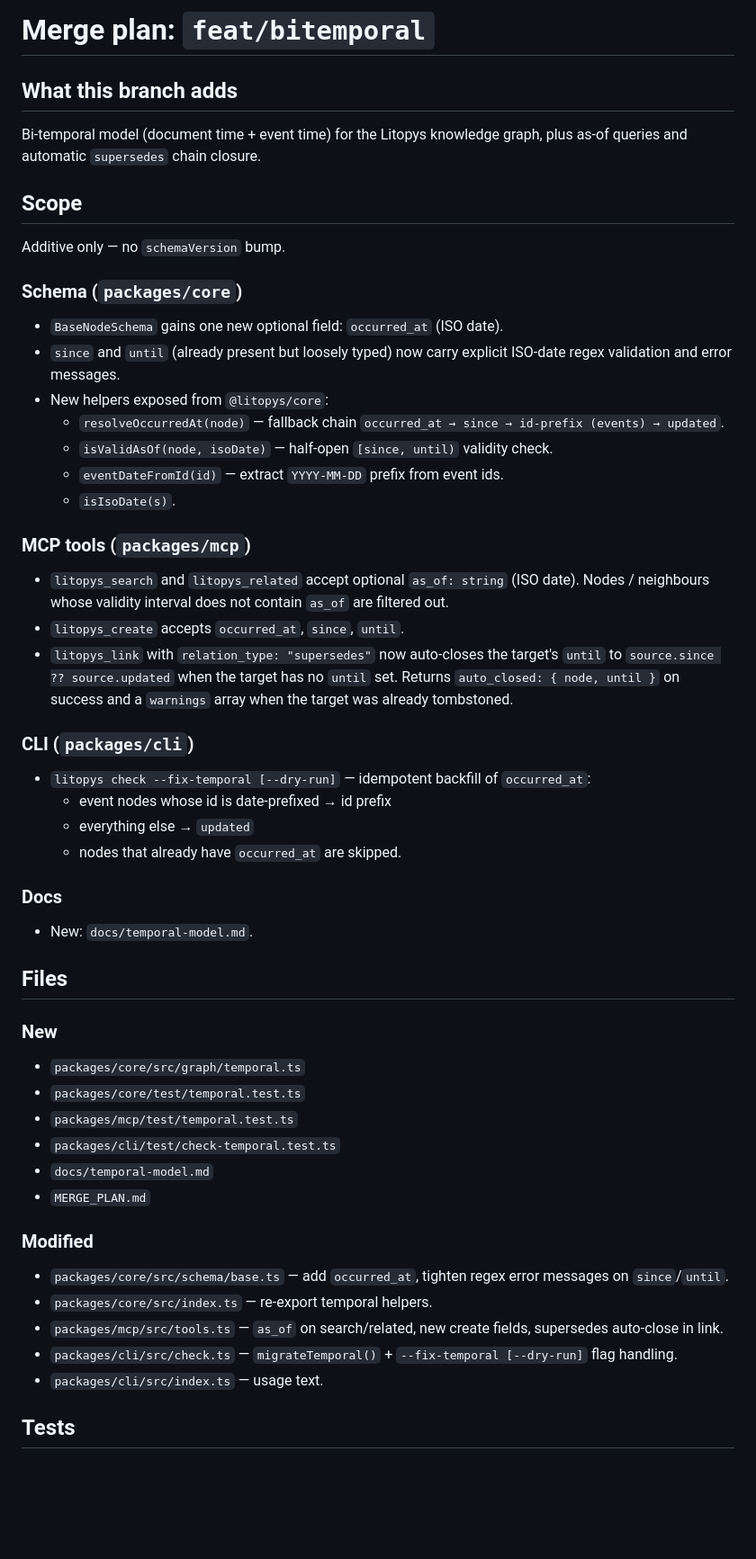
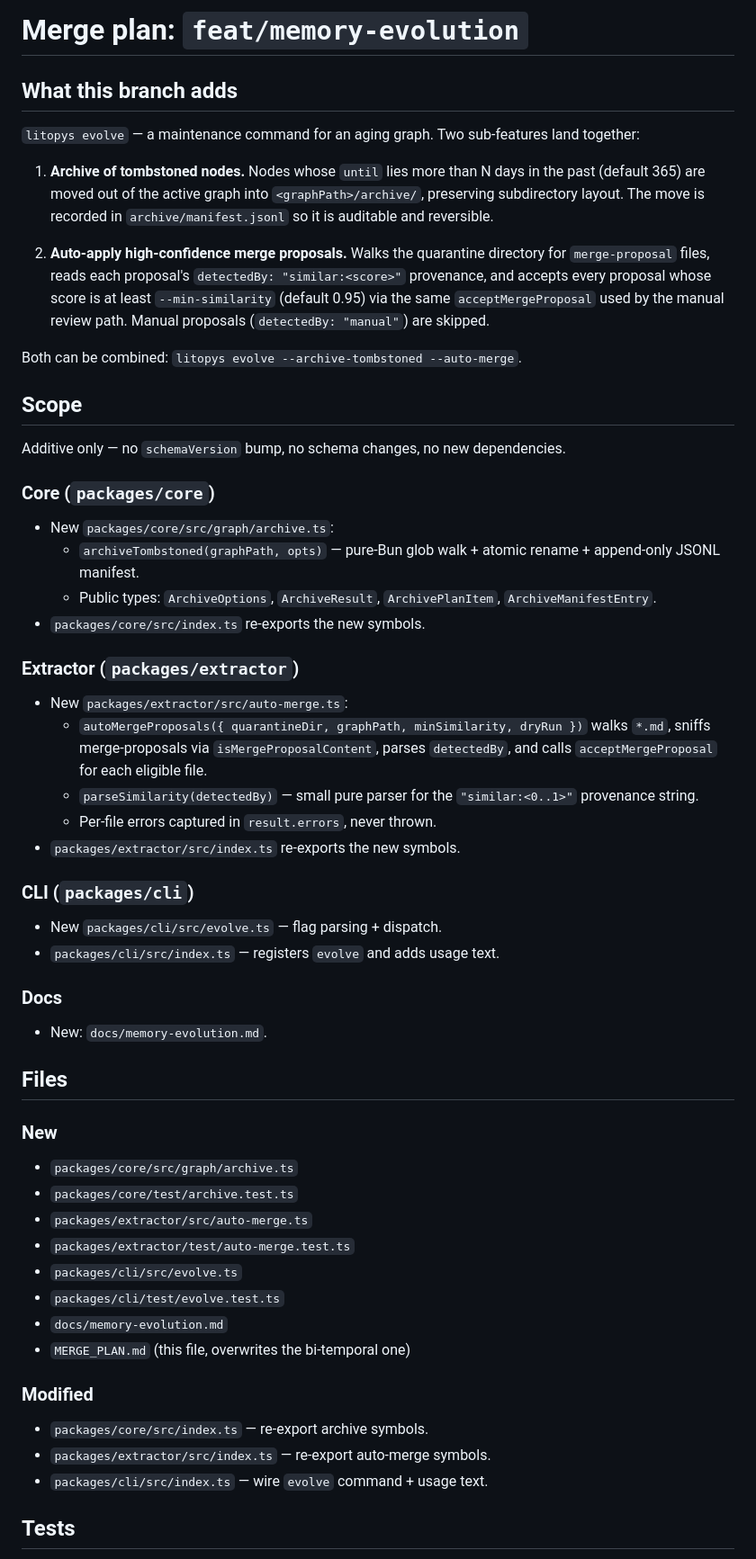
Before and after one commit to litopys-dev/litopys, a Markdown page: MERGE_PLAN.md, the part around one of its changes. Shown at 90% size. GitHub-like rendering; blank space fills up the shorter version.

Commit message:
docs: MERGE_PLAN for feat/memory-evolution

```diff
--- a/MERGE_PLAN.md
+++ b/MERGE_PLAN.md
@@ -1,66 +1,76 @@
-# Merge plan: `feat/bitemporal`
+# Merge plan: `feat/memory-evolution`
 
 ## What this branch adds
 
-Bi-temporal model (document time + event time) for the Litopys knowledge
-graph, plus as-of queries and automatic `supersedes` chain closure.
+`litopys evolve` — a maintenance command for an aging graph. Two
+sub-features land together:
+
+1. **Archive of tombstoned nodes.** Nodes whose `until` lies more than N
+   days in the past (default 365) are moved out of the active graph into
+   `<graphPath>/archive/`, preserving subdirectory layout. The move is
+   recorded in `archive/manifest.jsonl` so it is auditable and reversible.
+
+2. **Auto-apply high-confidence merge proposals.** Walks the quarantine
+   directory for `merge-proposal` files, reads each proposal's
+   `detectedBy: "similar:<score>"` provenance, and accepts every proposal
+   whose score is at least `--min-similarity` (default 0.95) via the same
+   `acceptMergeProposal` used by the manual review path. Manual proposals
+   (`detectedBy: "manual"`) are skipped.
+
+Both can be combined: `litopys evolve --archive-tombstoned --auto-merge`.
 
 ## Scope
 
-Additive only — no `schemaVersion` bump.
+Additive only — no `schemaVersion` bump, no schema changes, no new
+dependencies.
 
-### Schema (`packages/core`)
+### Core (`packages/core`)
 
-- `BaseNodeSchema` gains one new optional field: `occurred_at` (ISO date).
-- `since` and `until` (already present but loosely typed) now carry explicit
-  ISO-date regex validation and error messages.
-- New helpers exposed from `@litopys/core`:
-  - `resolveOccurredAt(node)` — fallback chain `occurred_at → since → id-prefix (events) → updated`.
-  - `isValidAsOf(node, isoDate)` — half-open `[since, until)` validity check.
-  - `eventDateFromId(id)` — extract `YYYY-MM-DD` prefix from event ids.
-  - `isIsoDate(s)`.
+- New `packages/core/src/graph/archive.ts`:
+  - `archiveTombstoned(graphPath, opts)` — pure-Bun glob walk + atomic
+    rename + append-only JSONL manifest.
+  - Public types: `ArchiveOptions`, `ArchiveResult`, `ArchivePlanItem`,
+    `ArchiveManifestEntry`.
+- `packages/core/src/index.ts` re-exports the new symbols.
 
-### MCP tools (`packages/mcp`)
+### Extractor (`packages/extractor`)
 
-- `litopys_search` and `litopys_related` accept optional `as_of: string` (ISO
-  date). Nodes / neighbours whose validity interval does not contain `as_of`
-  are filtered out.
-- `litopys_create` accepts `occurred_at`, `since`, `until`.
-- `litopys_link` with `relation_type: "supersedes"` now auto-closes the
-  target's `until` to `source.since ?? source.updated` when the target has no
-  `until` set. Returns `auto_closed: { node, until }` on success and a
-  `warnings` array when the target was already tombstoned.
+- New `packages/extractor/src/auto-merge.ts`:
+  - `autoMergeProposals({ quarantineDir, graphPath, minSimilarity, dryRun })`
+    walks `*.md`, sniffs merge-proposals via `isMergeProposalContent`, parses
+    `detectedBy`, and calls `acceptMergeProposal` for each eligible file.
+  - `parseSimilarity(detectedBy)` — small pure parser for the
+    `"similar:<0..1>"` provenance string.
+  - Per-file errors captured in `result.errors`, never thrown.
+- `packages/extractor/src/index.ts` re-exports the new symbols.
 
 ### CLI (`packages/cli`)
 
-- `litopys check --fix-temporal [--dry-run]` — idempotent backfill of
-  `occurred_at`:
-  - event nodes whose id is date-prefixed → id prefix
-  - everything else → `updated`
-  - nodes that already have `occurred_at` are skipped.
+- New `packages/cli/src/evolve.ts` — flag parsing + dispatch.
+- `packages/cli/src/index.ts` — registers `evolve` and adds usage text.
 
 ### Docs
 
-- New: `docs/temporal-model.md`.
+- New: `docs/memory-evolution.md`.
 
 ## Files
 
 ### New
 
-- `packages/core/src/graph/temporal.ts`
-- `packages/core/test/temporal.test.ts`
-- `packages/mcp/test/temporal.test.ts`
-- `packages/cli/test/check-temporal.test.ts`
-- `docs/temporal-model.md`
-- `MERGE_PLAN.md`
+- `packages/core/src/graph/archive.ts`
+- `packages/core/test/archive.test.ts`
+- `packages/extractor/src/auto-merge.ts`
+- `packages/extractor/test/auto-merge.test.ts`
+- `packages/cli/src/evolve.ts`
+- `packages/cli/test/evolve.test.ts`
+- `docs/memory-evolution.md`
+- `MERGE_PLAN.md` (this file, overwrites the bi-temporal one)
 
 ### Modified
 
-- `packages/core/src/schema/base.ts` — add `occurred_at`, tighten regex error messages on `since`/`until`.
-- `packages/core/src/index.ts` — re-export temporal helpers.
-- `packages/mcp/src/tools.ts` — `as_of` on search/related, new create fields, supersedes auto-close in link.
-- `packages/cli/src/check.ts` — `migrateTemporal()` + `--fix-temporal [--dry-run]` flag handling.
-- `packages/cli/src/index.ts` — usage text.
+- `packages/core/src/index.ts` — re-export archive symbols.
+- `packages/extractor/src/index.ts` — re-export auto-merge symbols.
+- `packages/cli/src/index.ts` — wire `evolve` command + usage text.
 
 ## Tests
 
```
Also changed, not shown: other parts of MERGE_PLAN.md (+58 -24 lines).
